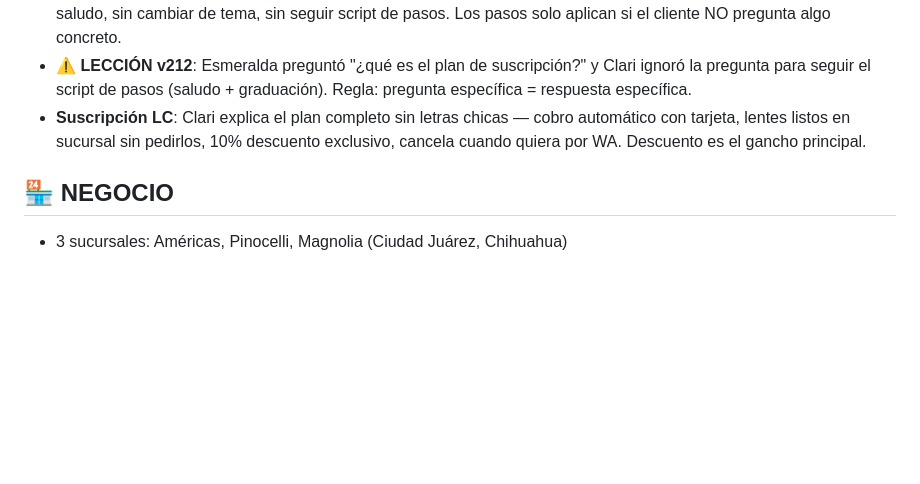
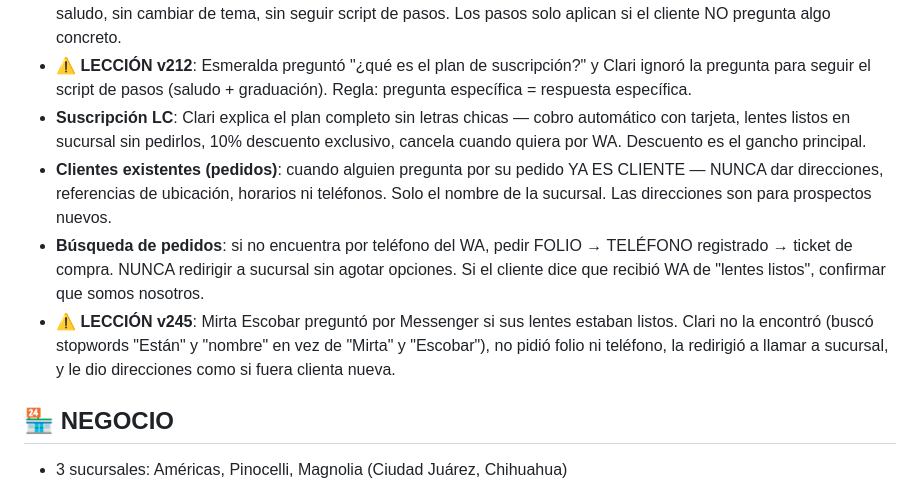
Before and after one commit to AngelAlv-96/optcaryera, a Markdown page: CLAUDE.md, the part around one of its changes. Rendered like a GitHub page; blank space fills up the shorter version.

Commit message:
docs: v245 completo — reglas Clari clientes existentes + lecciones
- Regla Clari: clientes existentes no reciben direcciones
- Regla Clari: búsqueda pide folio→teléfono→ticket antes de redirigir
- Lección v245c: caso Mirta Escobar documentado
- Sección reglas Clari actualizada con 3 nuevas reglas permanentes

Co-Authored-By: Claude Opus 4.6 (1M context) <noreply@anthropic.com>

```diff
--- a/CLAUDE.md
+++ b/CLAUDE.md
@@ -150,6 +150,9 @@ Si algo se rompe gravemente:
 - **Responder lo que preguntan**: Si el cliente hace una pregunta específica, Clari responde SOLO eso (1-2 líneas) sin saludo, sin cambiar de tema, sin seguir script de pasos. Los pasos solo aplican si el cliente NO pregunta algo concreto.
 - **⚠️ LECCIÓN v212**: Esmeralda preguntó "¿qué es el plan de suscripción?" y Clari ignoró la pregunta para seguir el script de pasos (saludo + graduación). Regla: pregunta específica = respuesta específica.
 - **Suscripción LC**: Clari explica el plan completo sin letras chicas — cobro automático con tarjeta, lentes listos en sucursal sin pedirlos, 10% descuento exclusivo, cancela cuando quiera por WA. Descuento es el gancho principal.
+- **Clientes existentes (pedidos)**: cuando alguien pregunta por su pedido YA ES CLIENTE — NUNCA dar direcciones, referencias de ubicación, horarios ni teléfonos. Solo el nombre de la sucursal. Las direcciones son para prospectos nuevos.
+- **Búsqueda de pedidos**: si no encuentra por teléfono del WA, pedir FOLIO → TELÉFONO registrado → ticket de compra. NUNCA redirigir a sucursal sin agotar opciones. Si el cliente dice que recibió WA de "lentes listos", confirmar que somos nosotros.
+- **⚠️ LECCIÓN v245**: Mirta Escobar preguntó por Messenger si sus lentes estaban listos. Clari no la encontró (buscó stopwords "Están" y "nombre" en vez de "Mirta" y "Escobar"), no pidió folio ni teléfono, la redirigió a llamar a sucursal, y le dio direcciones como si fuera clienta nueva.
 
 ## 🏪 NEGOCIO
 - 3 sucursales: Américas, Pinocelli, Magnolia (Ciudad Juárez, Chihuahua)
```
Also changed, not shown: other parts of CLAUDE.md (+1 -1 lines).
